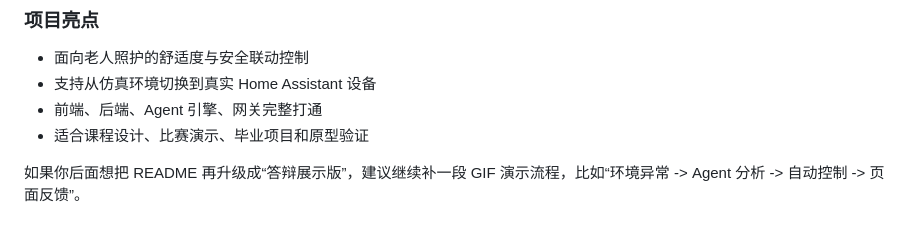
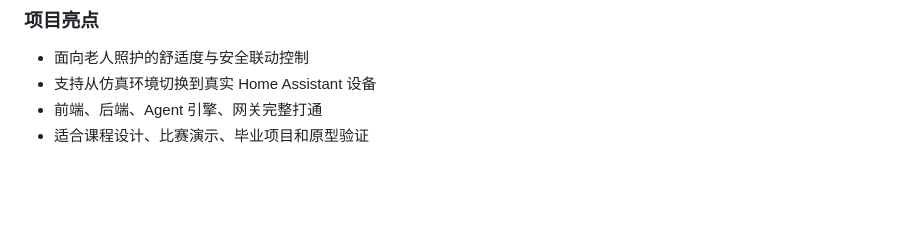
Before and after one commit to telawang91-dotcom/smart-home-multi-agent, a Markdown page: README.md, the part around the change. Drawn GitHub-style; blank space fills up the shorter version.

Commit message:
Remove README follow-up note

```diff
--- a/README.md
+++ b/README.md
@@ -348,5 +348,3 @@ HA_TOKEN=your-long-lived-access-token
 - 支持从仿真环境切换到真实 Home Assistant 设备
 - 前端、后端、Agent 引擎、网关完整打通
 - 适合课程设计、比赛演示、毕业项目和原型验证
-
-如果你后面想把 README 再升级成“答辩展示版”，建议继续补一段 GIF 演示流程，比如“环境异常 -> Agent 分析 -> 自动控制 -> 页面反馈”。
```
